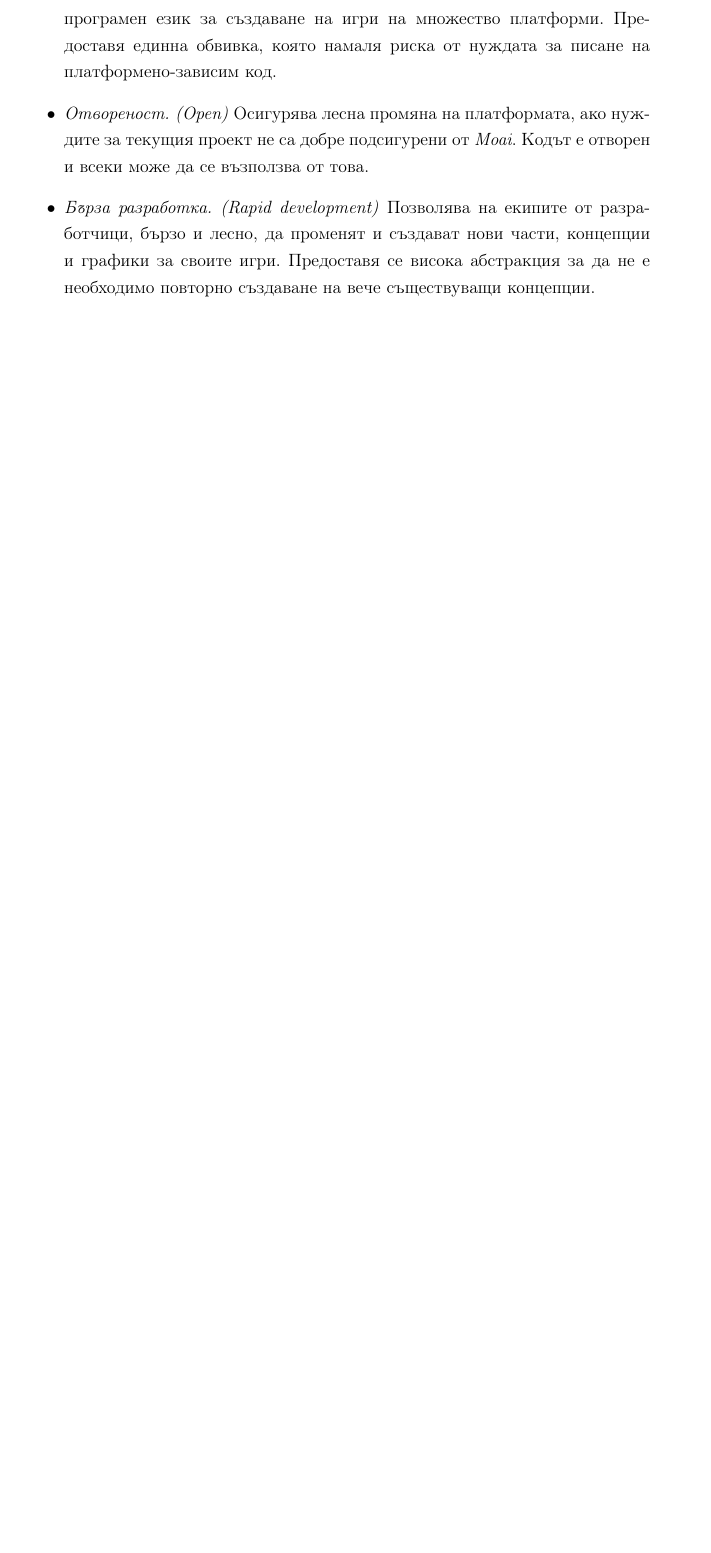
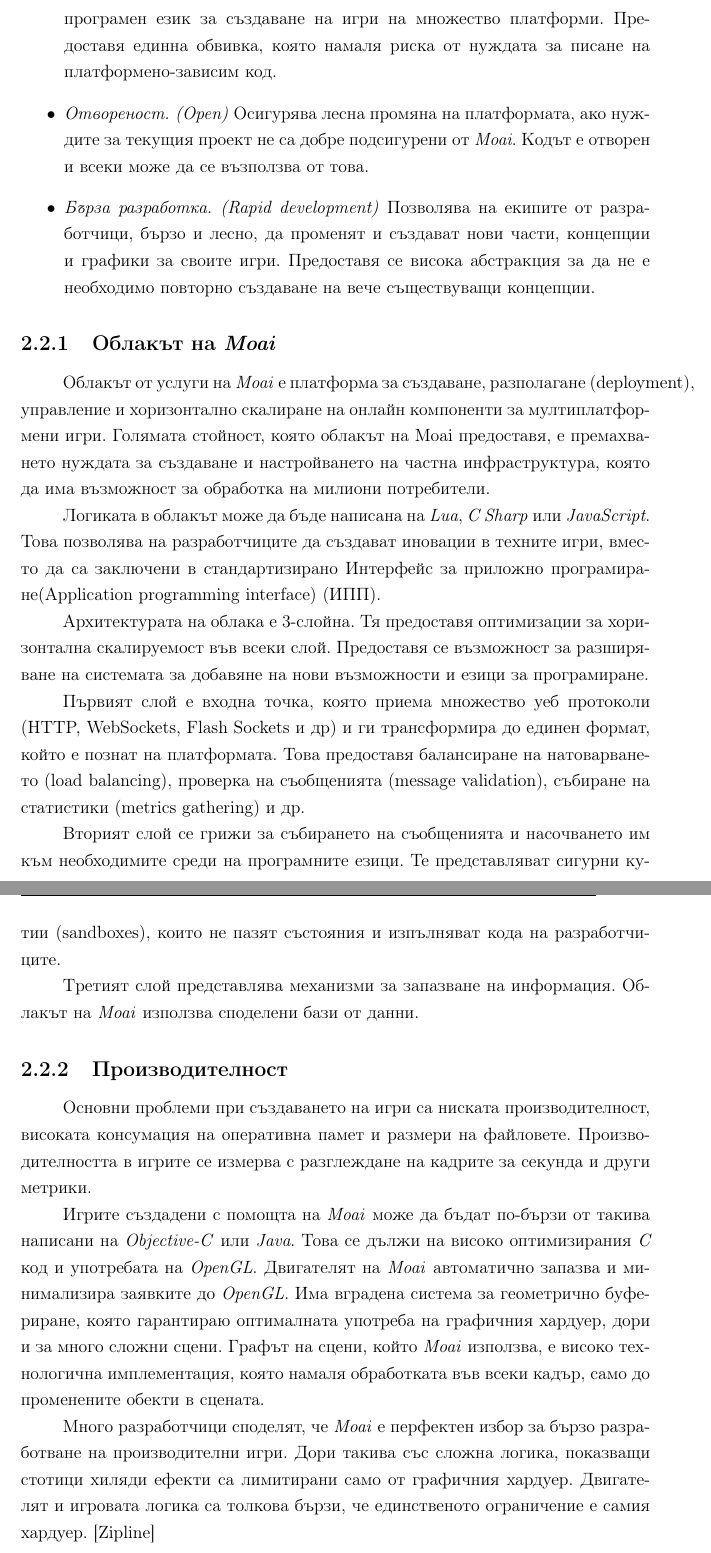
Before and after one commit to Libardo1/thesis, a LaTeX book (documentation/main.tex, which reads documentation/source/technologies.tex): part of page 11 of 36 before the commit and two parts of pages 11 and 12 of 37 after it, the two joined at a grey line, cut so that both start at the same text, the shorter picture padded with empty space. Compiled offline with pdfLaTeX.

Commit message:
Added more info for the Moai SDK

```diff
--- a/documentation/source/technologies.tex
+++ b/documentation/source/technologies.tex
@@ -101,3 +101,43 @@
 			необходимо повторно създаване на вече съществуващи концепции.
 
 		\end{itemize}
+
+		\subsection{Облакът на \emph{Moai}}
+
+			Облакът от услуги на \emph{Moai} е платформа за създаване, разполагане (deployment), управление и
+			хоризонтално скалиране на онлайн компоненти за мултиплатформени игри. Голямата стойност, която облакът
+			на Moai предоставя, е премахването нуждата за създаване и настройването на частна инфраструктура, която
+			да има възможност за обработка на милиони потребители.
+
+			Логиката в облакът може да бъде написана на \emph{Lua}, \emph{C Sharp} или \emph{JavaScript}.
+			Това позволява на разработчиците да създават иновации в техните игри, вместо да са заключени
+			в стандартизирано \ac{API}.
+
+			Архитектурата на облака е 3-слойна. Тя предоставя оптимизации за хоризонтална скалируемост във
+			всеки слой. Предоставя се възможност за разширяване на системата за добавяне на нови възможности
+			и езици за програмиране.
+
+			Първият слой е входна точка, която приема множество уеб протоколи (HTTP, WebSockets, Flash Sockets и др) и ги
+			трансформира до единен формат, който е познат на платформата. Това предоставя балансиране на натоварването (load balancing),
+			проверка на съобщенията (message validation), събиране на статистики (metrics gathering) и др.
+
+			Вторият слой се грижи за събирането на съобщенията и насочването им към необходимите среди на програмните езици.
+			Те представляват сигурни кутии (sandboxes), които не пазят състояния и изпълняват кода на разработчиците.
+
+			Третият слой представлява механизми за запазване на информация. Облакът на \emph{Moai} използва споделени
+			бази от данни.
+
+		\subsection{Производителност}
+
+			Основни проблеми при създаването на игри са ниската производителност, високата консумация на оперативна памет
+			и размери на файловете. Производителността в игрите се измерва с разглеждане на кадрите за секунда и други метрики.
+
+			Игрите създадени с помощта на \emph{Moai} може да бъдат по-бързи от такива написани на \emph{Objective-C} или \emph{Java}.
+			Това се дължи на високо оптимизирания \emph{C} код и употребата на \emph{OpenGL}. Двигателят на \emph{Moai} автоматично
+			запазва и минимализира заявките до \emph{OpenGL}. Има вградена система за геометрично буфериране, която гарантираю
+			оптималната употреба на графичния хардуер, дори и за много сложни сцени. Графът на сцени, който \emph{Moai} използва,
+			е високо технологична имплементация, която намаля обработката във всеки кадър, само до променените обекти в сцената.
+
+			Много разработчици споделят, че \emph{Moai} е перфектен избор за бързо разработване на производителни игри.
+			Дори такива със сложна логика, показващи стотици хиляди ефекти са лимитирани само от графичния хардуер.
+			Двигателят и игровата логика са толкова бързи, че единственото ограничение е самия хардуер. \cite{Zipline}
```
Also changed, not shown: documentation/source/acronyms.tex (+1 -0 lines), documentation/main.pdf.
